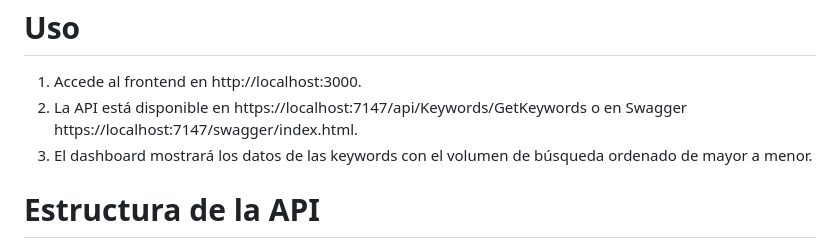
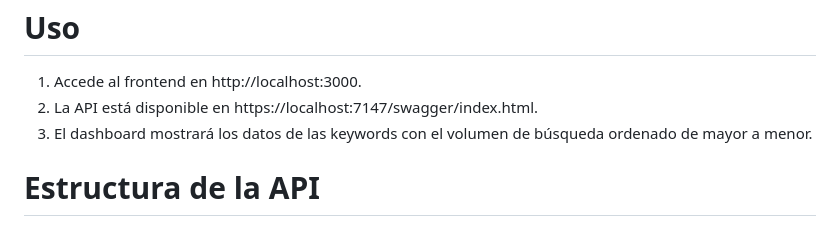
Before and after one commit to bsd9/Keyword, a Markdown page: README.md, the part around the change. Rendered like a GitHub page.

```diff
--- a/README.md
+++ b/README.md
@@ -57,7 +57,7 @@ Este proyecto tiene como objetivo crear una API en C# que retorne datos de keywo
 # Uso
 
 1. Accede al frontend en http://localhost:3000.
-2. La API está disponible en https://localhost:7147/api/Keywords/GetKeywords o en Swagger https://localhost:7147/swagger/index.html.
+2. La API está disponible en https://localhost:7147/swagger/index.html.
 3. El dashboard mostrará los datos de las keywords con el volumen de búsqueda ordenado de mayor a menor.
 
 # Estructura de la API
```
